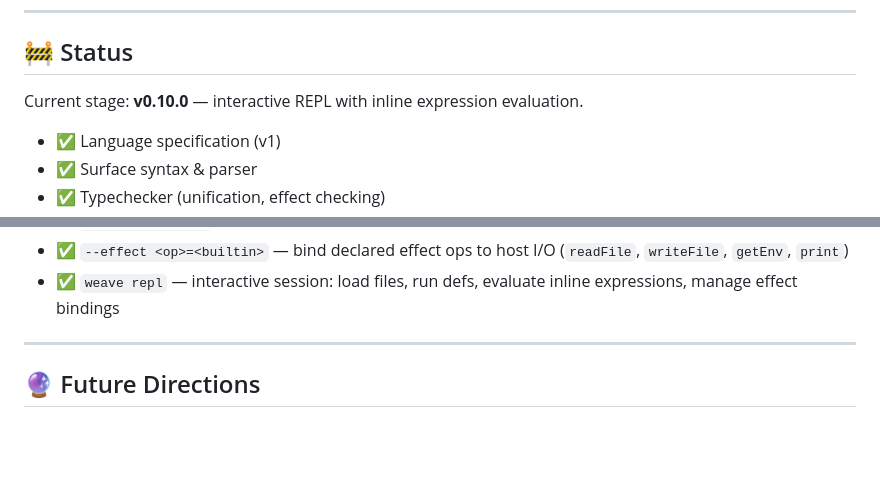
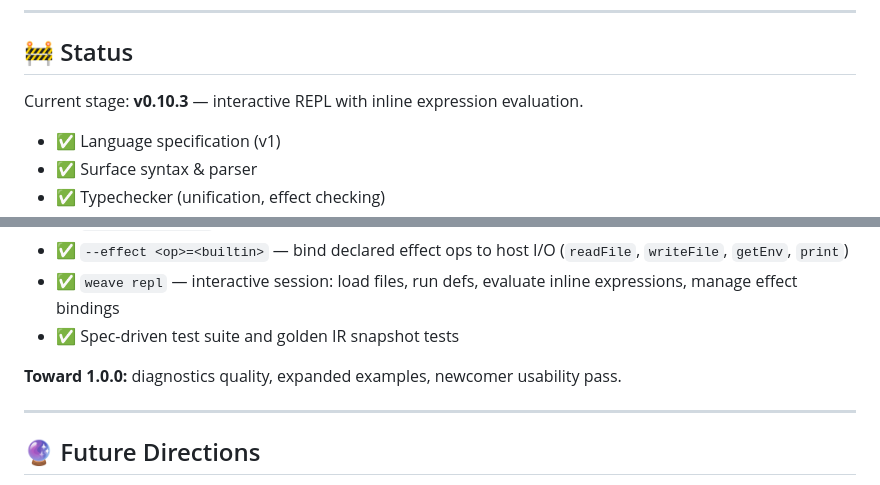
Before and after one commit to Sebaci/weave, a Markdown page: README.md, 2 parts joined by grey strips. Rendered like a GitHub page; blank space fills up the shorter version.

Commit message:
chore: update README status to v0.10.3, note path to 1.0.0
Co-Authored-By: Claude Sonnet 4.6 <noreply@anthropic.com>

```diff
--- a/README.md
+++ b/README.md
@@ -231,7 +231,7 @@ Claude Code and Codex operate as complementary roles: Claude Code implements, Co
 
 ## 🚧 Status
 
-Current stage: **v0.10.0** — interactive REPL with inline expression evaluation.
+Current stage: **v0.10.3** — interactive REPL with inline expression evaluation.
 
 * ✅ Language specification (v1)
 * ✅ Surface syntax & parser
@@ -249,6 +249,9 @@ Current stage: **v0.10.0** — interactive REPL with inline expression evaluatio
 * ✅ `--input '<json>'` — type-directed JSON input for any monomorphic def
 * ✅ `--effect <op>=<builtin>` — bind declared effect ops to host I/O (`readFile`, `writeFile`, `getEnv`, `print`)
 * ✅ `weave repl` — interactive session: load files, run defs, evaluate inline expressions, manage effect bindings
+* ✅ Spec-driven test suite and golden IR snapshot tests
+
+**Toward 1.0.0:** diagnostics quality, expanded examples, newcomer usability pass.
 
 ---
 
```
